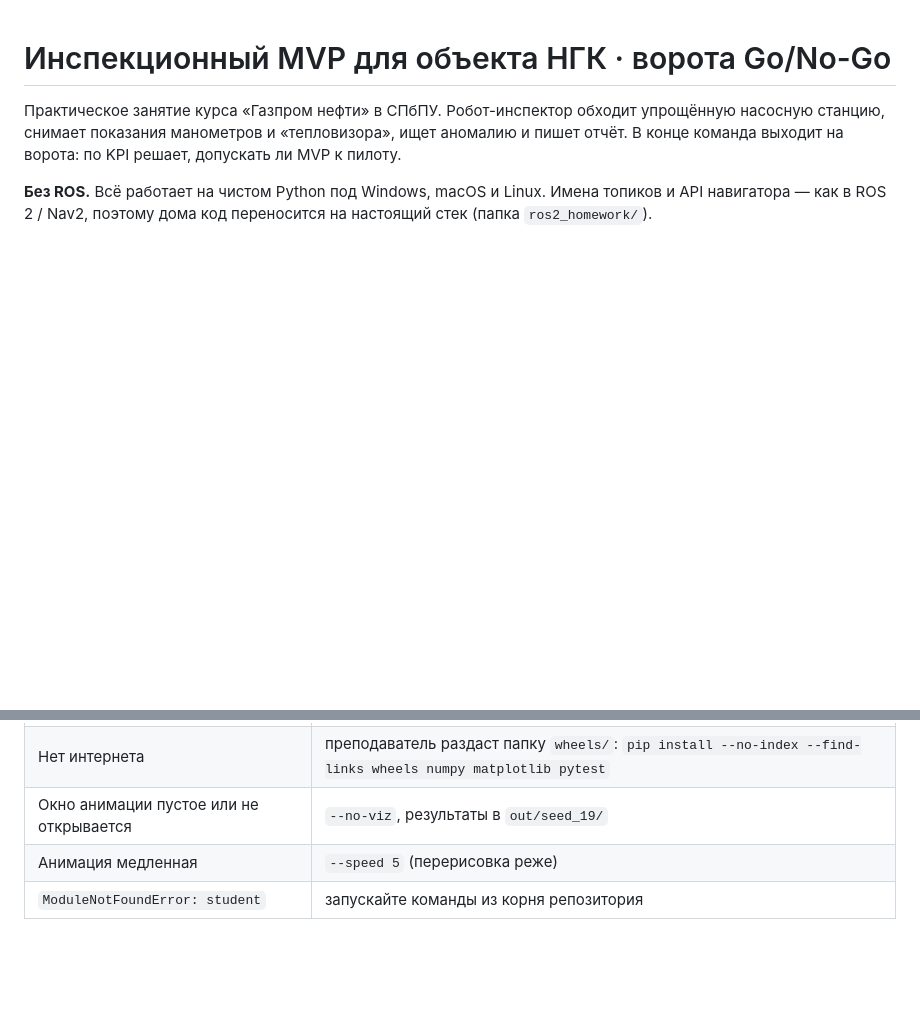
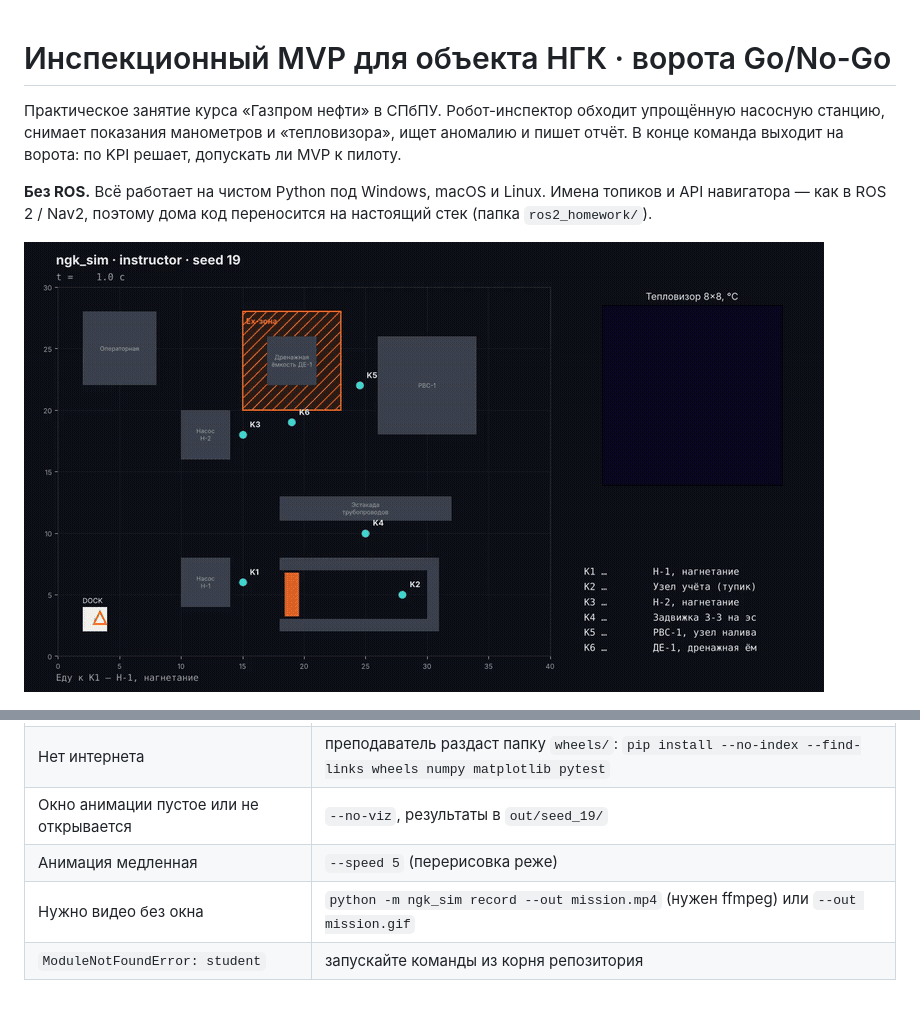
Before and after one commit to ulyan17/ngk-inspection-mvp, a Markdown page: README.md, 2 parts joined by grey strips. Drawn GitHub-style; pictures changed too: docs/mission.gif (added); blank space fills up the shorter version.

Commit message:
Запись миссии в видео: python -m ngk_sim record
Co-Authored-By: Claude Opus 5.5 <noreply@anthropic.com>
Claude-Session: https://claude.ai/code/session_01CFcS7RhaqTaCqnkd1gskTU

```diff
--- a/README.md
+++ b/README.md
@@ -3,6 +3,8 @@
 Практическое занятие курса «Газпром нефти» в СПбПУ. Робот-инспектор обходит упрощённую насосную станцию, снимает показания манометров и «тепловизора», ищет аномалию и пишет отчёт. В конце команда выходит на ворота: по KPI решает, допускать ли MVP к пилоту.
 
 **Без ROS.** Всё работает на чистом Python под Windows, macOS и Linux. Имена топиков и API навигатора — как в ROS 2 / Nav2, поэтому дома код переносится на настоящий стек (папка `ros2_homework/`).
+
+![Миссия робота: эталонное решение на seed 19](docs/mission.gif)
 
 ![Как всё работает](docs/how-it-works.png)
 
@@ -123,4 +125,5 @@ KPI считает симулятор **по эталону**, а не по ва
 | Нет интернета | преподаватель раздаст папку `wheels/`: `pip install --no-index --find-links wheels numpy matplotlib pytest` |
 | Окно анимации пустое или не открывается | `--no-viz`, результаты в `out/seed_19/` |
 | Анимация медленная | `--speed 5` (перерисовка реже) |
+| Нужно видео без окна | `python -m ngk_sim record --out mission.mp4` (нужен ffmpeg) или `--out mission.gif` |
 | `ModuleNotFoundError: student` | запускайте команды из корня репозитория |
```
Also changed, not shown: 2 other files.
